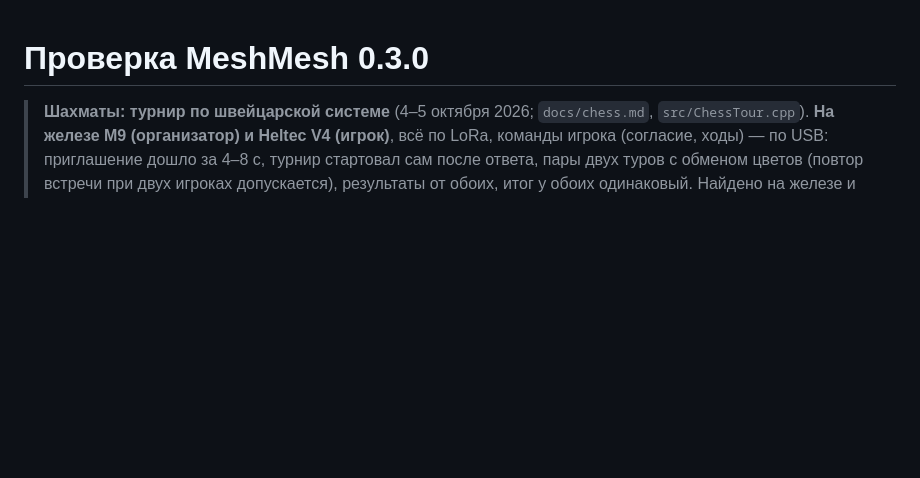
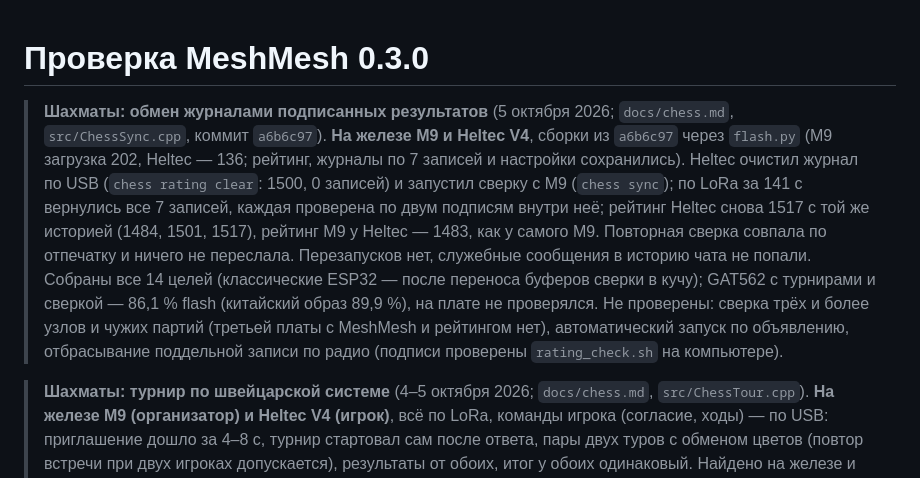
Before and after one commit to IKrasnodymov/meshmesh, a Markdown page: docs/verification.md, the part around the change. Rendered like a GitHub page; blank space fills up the shorter version.

Commit message:
Verification: the ledger exchange checked between the M9 and the Heltec V4 over LoRa
Co-Authored-By: Claude Opus 5.5 <noreply@anthropic.com>

```diff
--- a/docs/verification.md
+++ b/docs/verification.md
@@ -1,4 +1,16 @@
 # Проверка MeshMesh 0.3.0
+
+> **Шахматы: обмен журналами подписанных результатов** (5 октября 2026; `docs/chess.md`, `src/ChessSync.cpp`,
+> коммит `a6b6c97`). **На железе M9 и Heltec V4**, сборки из `a6b6c97` через `flash.py` (M9 загрузка 202,
+> Heltec — 136; рейтинг, журналы по 7 записей и настройки сохранились). Heltec очистил журнал по USB
+> (`chess rating clear`: 1500, 0 записей) и запустил сверку с M9 (`chess sync`); по LoRa за 141 с вернулись все
+> 7 записей, каждая проверена по двум подписям внутри неё; рейтинг Heltec снова 1517 с той же историей
+> (1484, 1501, 1517), рейтинг M9 у Heltec — 1483, как у самого M9. Повторная сверка совпала по отпечатку и ничего
+> не переслала. Перезапусков нет, служебные сообщения в историю чата не попали. Собраны все 14 целей (классические
+> ESP32 — после переноса буферов сверки в кучу); GAT562 с турнирами и сверкой — 86,1 % flash (китайский образ
+> 89,9 %), на плате не проверялся. Не проверены: сверка трёх и более узлов и чужих партий (третьей платы с
+> MeshMesh и рейтингом нет), автоматический запуск по объявлению, отбрасывание поддельной записи по радио
+> (подписи проверены `rating_check.sh` на компьютере).
 
 > **Шахматы: турнир по швейцарской системе** (4–5 октября 2026; `docs/chess.md`, `src/ChessTour.cpp`).
 > **На железе M9 (организатор) и Heltec V4 (игрок)**, всё по LoRa, команды игрока (согласие, ходы) — по USB:
```
